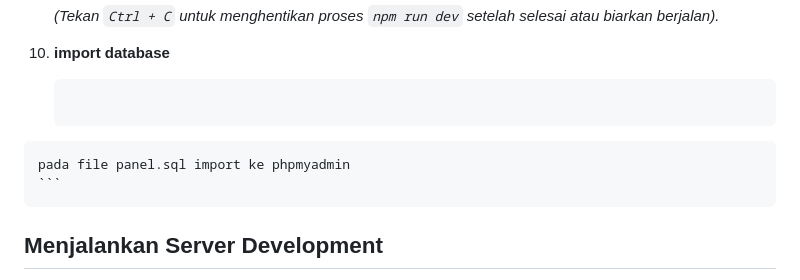
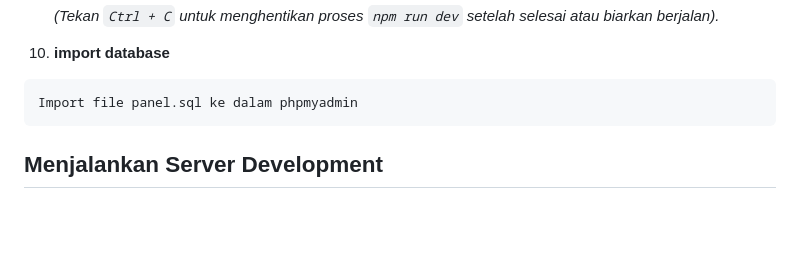
Before and after one commit to linkdewanews/WPanel, a Markdown page: README.md, the part around the change. Rendered like a GitHub page; blank space fills up the shorter version.

````diff
--- a/README.md
+++ b/README.md
@@ -148,9 +148,9 @@ Berikut adalah langkah-langkah untuk menjalankan proyek ini dari repositori GitH
     *(Tekan `Ctrl + C` untuk menghentikan proses `npm run dev` setelah selesai atau biarkan berjalan).*
 
 10.  **import database**
-     ```bash
-    pada file panel.sql import ke phpmyadmin
-    ```
+
+    Import file panel.sql ke dalam phpmyadmin
+
 
 ## Menjalankan Server Development
 
````
